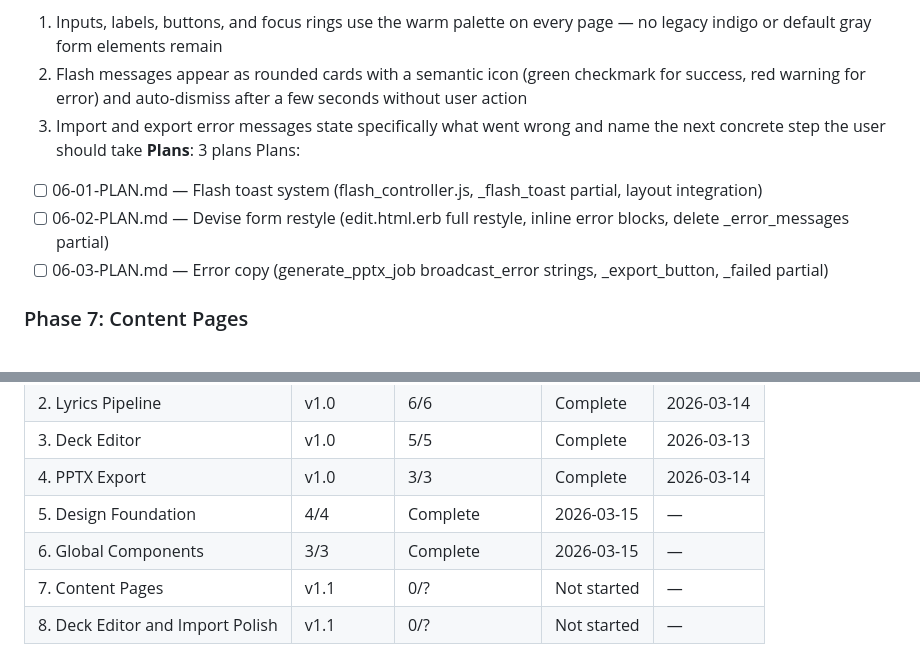
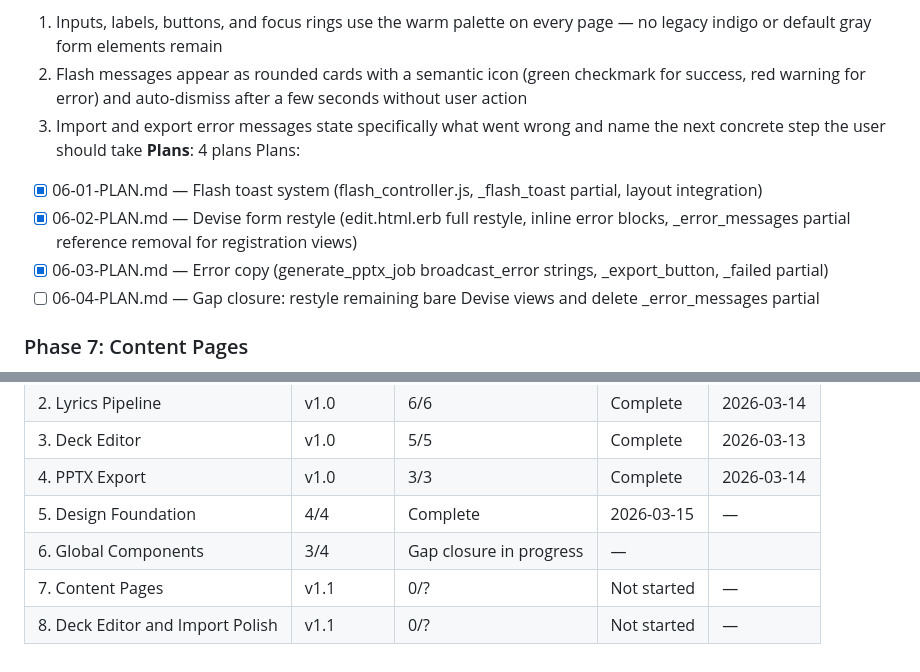
Before and after one commit to hschin/praise-project, a Markdown page: .planning/ROADMAP.md, 2 parts joined by grey strips. Drawn GitHub-style.

Commit message:
docs(06-global-components): create gap closure plan 04 for remaining bare Devise views

```diff
--- a/.planning/ROADMAP.md
+++ b/.planning/ROADMAP.md
@@ -54,11 +53,12 @@ Plans:
   1. Inputs, labels, buttons, and focus rings use the warm palette on every page — no legacy indigo or default gray form elements remain
   2. Flash messages appear as rounded cards with a semantic icon (green checkmark for success, red warning for error) and auto-dismiss after a few seconds without user action
   3. Import and export error messages state specifically what went wrong and name the next concrete step the user should take
-**Plans**: 3 plans
+**Plans**: 4 plans
 Plans:
-- [ ] 06-01-PLAN.md — Flash toast system (flash_controller.js, _flash_toast partial, layout integration)
-- [ ] 06-02-PLAN.md — Devise form restyle (edit.html.erb full restyle, inline error blocks, delete _error_messages partial)
-- [ ] 06-03-PLAN.md — Error copy (generate_pptx_job broadcast_error strings, _export_button, _failed partial)
+- [x] 06-01-PLAN.md — Flash toast system (flash_controller.js, _flash_toast partial, layout integration)
+- [x] 06-02-PLAN.md — Devise form restyle (edit.html.erb full restyle, inline error blocks, _error_messages partial reference removal for registration views)
+- [x] 06-03-PLAN.md — Error copy (generate_pptx_job broadcast_error strings, _export_button, _failed partial)
+- [ ] 06-04-PLAN.md — Gap closure: restyle remaining bare Devise views and delete _error_messages partial
 
 ### Phase 7: Content Pages
 **Goal**: The deck index, song library, and auth pages are visually complete — users understand what the app does from the moment they land on any of these pages
@@ -93,6 +93,6 @@ Plans:
 | 3. Deck Editor | v1.0 | 5/5 | Complete | 2026-03-13 |
 | 4. PPTX Export | v1.0 | 3/3 | Complete | 2026-03-14 |
 | 5. Design Foundation | 4/4 | Complete    | 2026-03-15 | — |
-| 6. Global Components | 3/3 | Complete   | 2026-03-15 | — |
+| 6. Global Components | 3/4 | Gap closure in progress | — |
 | 7. Content Pages | v1.1 | 0/? | Not started | — |
 | 8. Deck Editor and Import Polish | v1.1 | 0/? | Not started | — |
```
Also changed, not shown: other parts of .planning/ROADMAP.md (+1 -2 lines), 1 other file.
